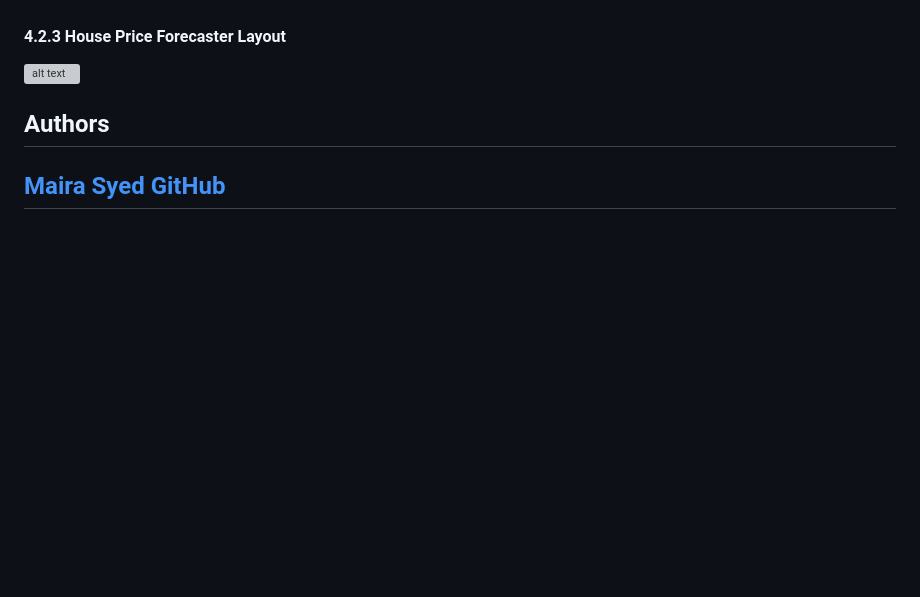
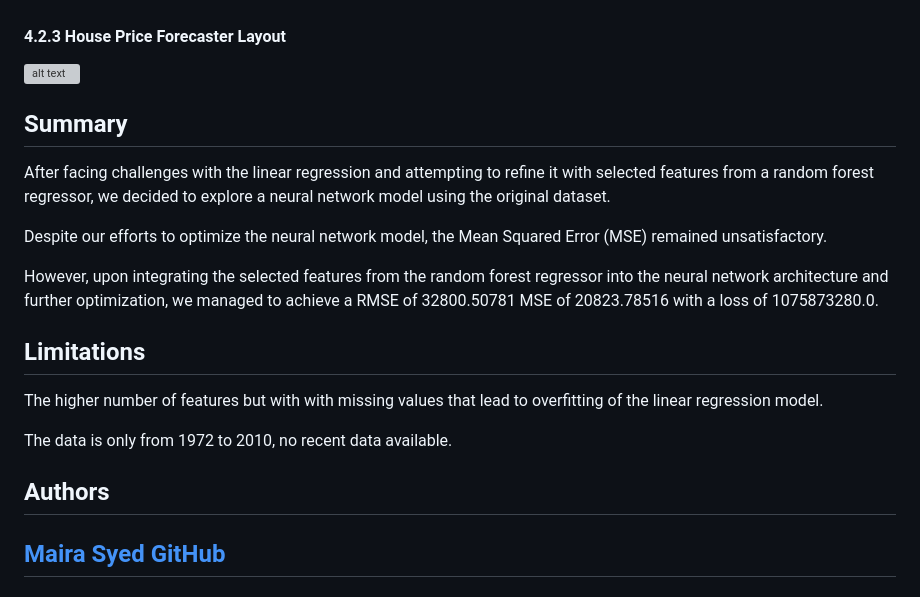
Before and after one commit to JaleesMoeen/House_Price_Forecaster, a Markdown page: README.md, the part around the change. GitHub-like rendering; blank space fills up the shorter version; grey boxes are pictures that could not be loaded.

Commit message:
Updated README with project summary and limitations

```diff
--- a/README.md
+++ b/README.md
@@ -369,6 +369,23 @@ The below routes read "House Price Data" from a CSV file, converts it to JSON, a
 ![alt text](Images/27_flask_app.png)
 
 
+
+## Summary
+
+After facing challenges with the linear regression and attempting to refine it with selected features from a random forest regressor, we decided to explore a neural network model using the original dataset.
+
+Despite our efforts to optimize the neural network model, the Mean Squared Error (MSE) remained unsatisfactory.
+
+However, upon integrating the selected features from the random forest regressor into the neural network architecture and further optimization, we managed to achieve a RMSE of 32800.50781 MSE of 20823.78516 with a loss of 1075873280.0.
+
+## Limitations
+
+The higher number of features but with with missing values  that lead to overfitting of the linear regression model.
+
+The data is only from 1972 to 2010, no recent data available.
+
+
+
 ## Authors
 
 ## [Maira Syed GitHub](https://github.com/mairasyed)
```
